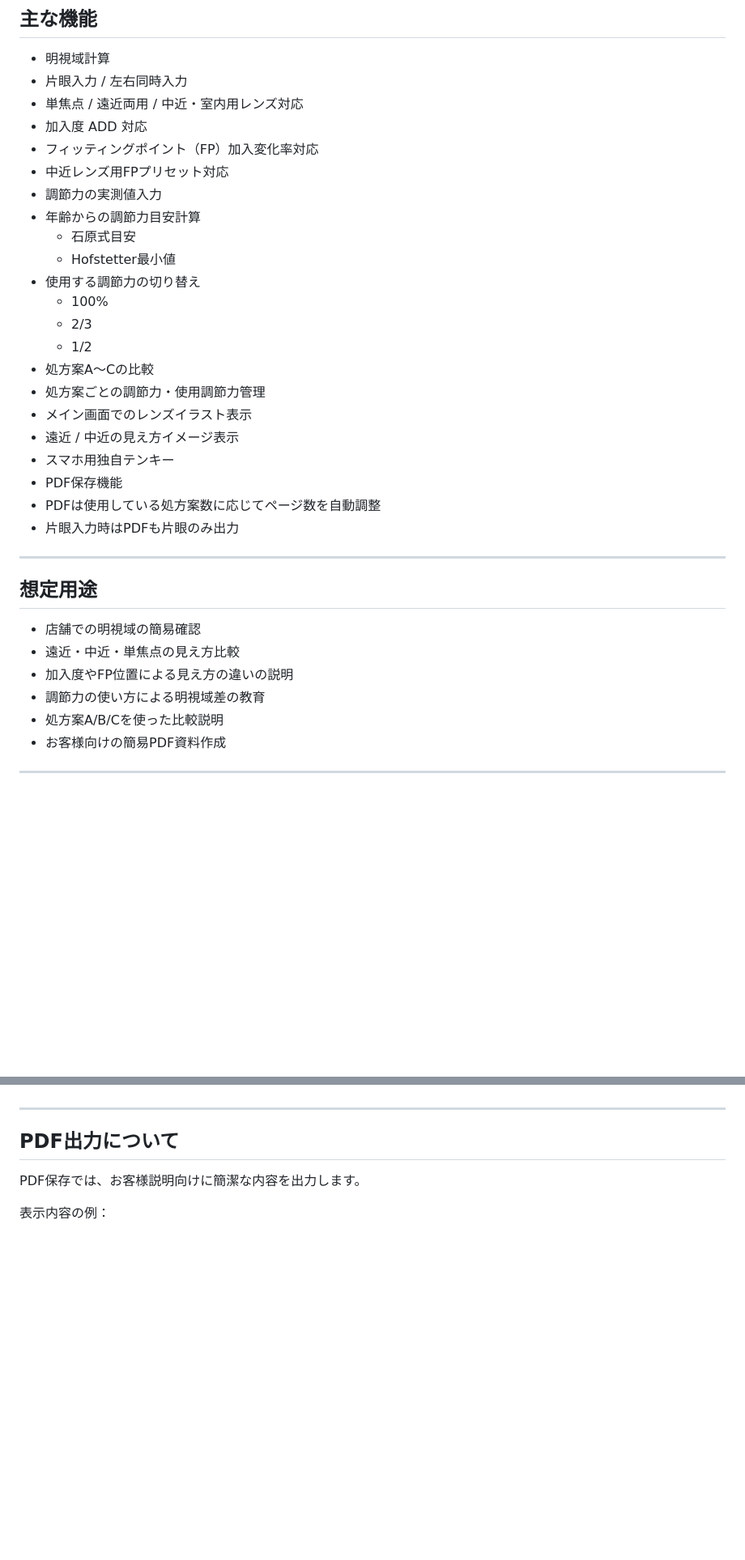
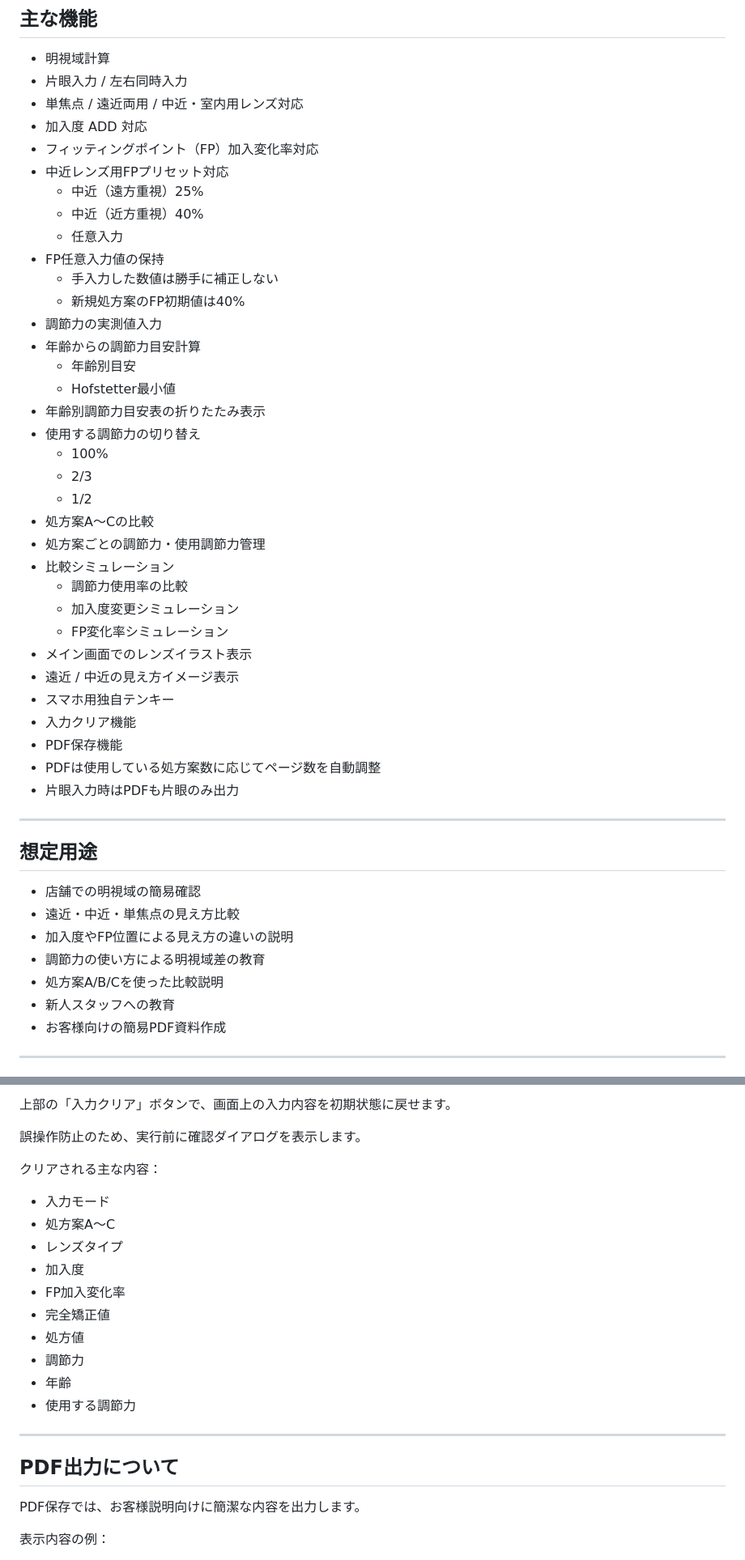
Before and after one commit to usefulbase/meishiiki-app, a Markdown page: README.md, 2 parts joined by grey strips. Shown at 81% size. Rendered like a GitHub page; blank space fills up the shorter version.

Commit message:
Update README for current app features

```diff
--- a/README.md
+++ b/README.md
@@ -22,19 +22,31 @@ https://usefulbase.github.io/meishiiki-app/
 - 加入度 ADD 対応
 - フィッティングポイント（FP）加入変化率対応
 - 中近レンズ用FPプリセット対応
+  - 中近（遠方重視）25%
+  - 中近（近方重視）40%
+  - 任意入力
+- FP任意入力値の保持
+  - 手入力した数値は勝手に補正しない
+  - 新規処方案のFP初期値は40%
 - 調節力の実測値入力
 - 年齢からの調節力目安計算
-  - 石原式目安
+  - 年齢別目安
   - Hofstetter最小値
+- 年齢別調節力目安表の折りたたみ表示
 - 使用する調節力の切り替え
   - 100%
   - 2/3
   - 1/2
 - 処方案A〜Cの比較
 - 処方案ごとの調節力・使用調節力管理
+- 比較シミュレーション
+  - 調節力使用率の比較
+  - 加入度変更シミュレーション
+  - FP変化率シミュレーション
 - メイン画面でのレンズイラスト表示
 - 遠近 / 中近の見え方イメージ表示
 - スマホ用独自テンキー
+- 入力クリア機能
 - PDF保存機能
 - PDFは使用している処方案数に応じてページ数を自動調整
 - 片眼入力時はPDFも片眼のみ出力
@@ -48,6 +60,7 @@ https://usefulbase.github.io/meishiiki-app/
 - 加入度やFP位置による見え方の違いの説明
 - 調節力の使い方による明視域差の教育
 - 処方案A/B/Cを使った比較説明
+- 新人スタッフへの教育
 - お客様向けの簡易PDF資料作成
 
 ---
@@ -94,3 +175,19 @@ https://usefulbase.github.io/meishiiki-app/
+上部の「入力クリア」ボタンで、画面上の入力内容を初期状態に戻せます。
+
+誤操作防止のため、実行前に確認ダイアログを表示します。
+
+クリアされる主な内容：
+
+- 入力モード
+- 処方案A〜C
+- レンズタイプ
+- 加入度
+- FP加入変化率
+- 完全矯正値
+- 処方値
+- 調節力
+- 年齢
+- 使用する調節力
 
 ---
 
```
Also changed, not shown: other parts of README.md (+81 -3 lines).
